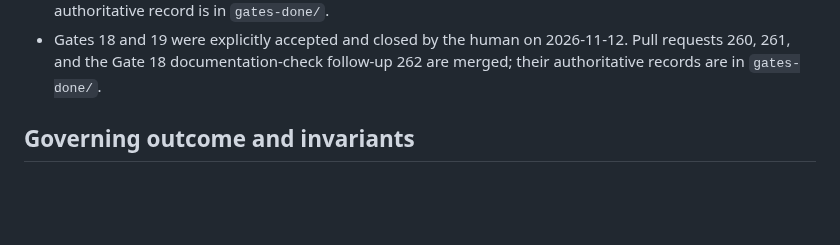
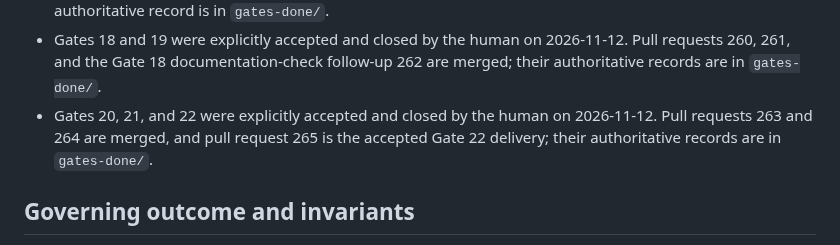
Before and after one commit to gmkurtzer/ginux, a Markdown page: hdae/STATUS.md, the part around the change. Drawn GitHub-style; blank space fills up the shorter version.

Commit message:
docs(hdae): accept Gates 20 through 22
Signed-off-by: Gregory M. Kurtzer <gmkurtzer@gmail.com>

```diff
--- a/hdae/STATUS.md
+++ b/hdae/STATUS.md
@@ -207,6 +207,9 @@
 - Gates 18 and 19 were explicitly accepted and closed by the human on
   2026-11-12. Pull requests 260, 261, and the Gate 18 documentation-check
   follow-up 262 are merged; their authoritative records are in `gates-done/`.
+- Gates 20, 21, and 22 were explicitly accepted and closed by the human on
+  2026-11-12. Pull requests 263 and 264 are merged, and pull request 265 is the
+  accepted Gate 22 delivery; their authoritative records are in `gates-done/`.
 
 ## Governing outcome and invariants
 
```
Also changed, not shown: hdae/gates-done/22-virtual-sysinfo.md (renamed from hdae/gates-todo/22-virtual-sysinfo.md, +4 -3 lines).
